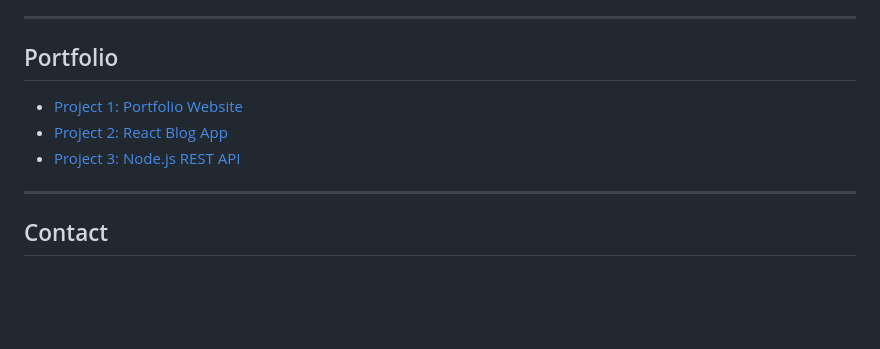
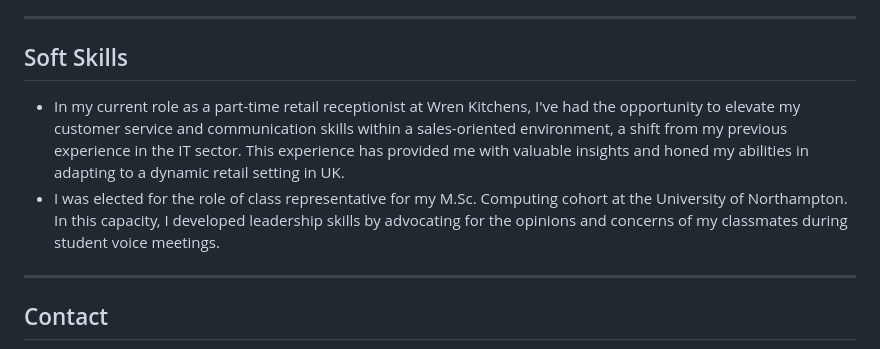
Before and after one commit to renitaraphy1/RenitaRaphy, a Markdown page: README.md, the part around one of its changes. Rendered like a GitHub page; blank space fills up the shorter version.

```diff
--- a/README.md
+++ b/README.md
@@ -60,11 +60,10 @@ Bachelors in Computer Application
 
 ---
 
-## Portfolio
+## Soft Skills
 
-- [Project 1: Portfolio Website](https://github.com/)
-- [Project 2: React Blog App](https://github.com/)
-- [Project 3: Node.js REST API](https://github.com/)
+- In my current role as a part-time retail receptionist at Wren Kitchens, I've had the opportunity to elevate my customer service and communication skills within a sales-oriented environment, a shift from my previous experience in the IT sector. This experience has provided me with valuable insights and honed my abilities in adapting to a dynamic retail setting in UK.
+- I was elected for the role of class representative for my M.Sc. Computing cohort at the University of Northampton. In this capacity, I developed leadership skills by advocating for the opinions and concerns of my classmates during student voice meetings.
 
 ---
 
```
Also changed, not shown: other parts of README.md (+2 -2 lines).
